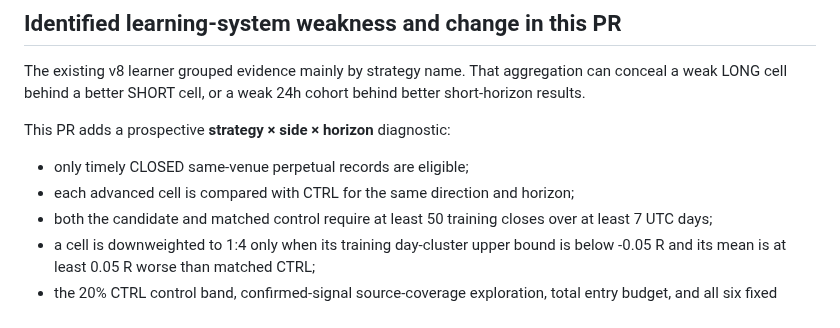
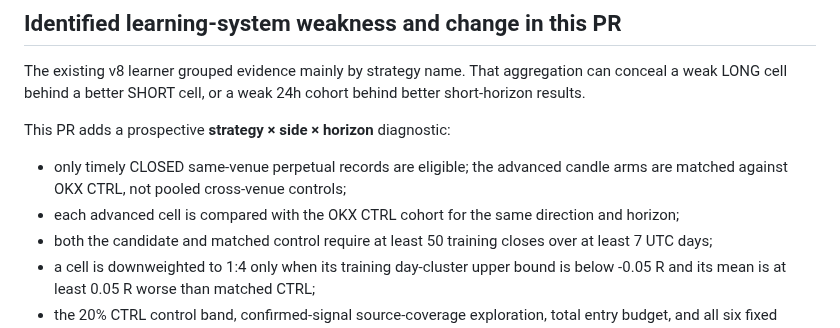
Before and after one commit to 0xzein-eth/crypto-strategy-lab, a Markdown page: docs/STRATEGY_HEALTH_REVIEW_2026-11-09.md, the part around the change. Rendered like a GitHub page.

Commit message:
Clarify same-venue matched control in strategy review

```diff
--- a/docs/STRATEGY_HEALTH_REVIEW_2026-11-09.md
+++ b/docs/STRATEGY_HEALTH_REVIEW_2026-11-09.md
@@ -74,8 +74,8 @@ This is a strong warning against promoting a strategy based on its training lead
 The existing v8 learner grouped evidence mainly by strategy name. That aggregation can conceal a weak LONG cell behind a better SHORT cell, or a weak 24h cohort behind better short-horizon results.
 
 This PR adds a prospective **strategy × side × horizon** diagnostic:
-- only timely CLOSED same-venue perpetual records are eligible;
-- each advanced cell is compared with CTRL for the same direction and horizon;
+- only timely CLOSED same-venue perpetual records are eligible; the advanced candle arms are matched against OKX CTRL, not pooled cross-venue controls;
+- each advanced cell is compared with the OKX CTRL cohort for the same direction and horizon;
 - both the candidate and matched control require at least 50 training closes over at least 7 UTC days;
 - a cell is downweighted to 1:4 only when its training day-cluster upper bound is below -0.05 R and its mean is at least 0.05 R worse than matched CTRL;
 - the 20% CTRL control band, confirmed-signal source-coverage exploration, total entry budget, and all six fixed horizons remain intact;
```
